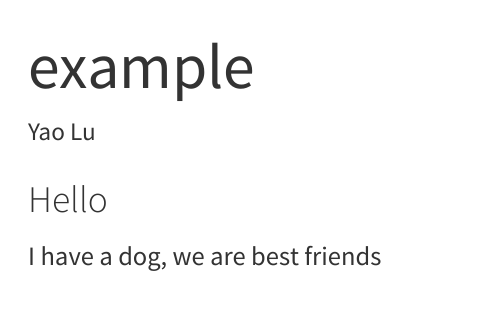
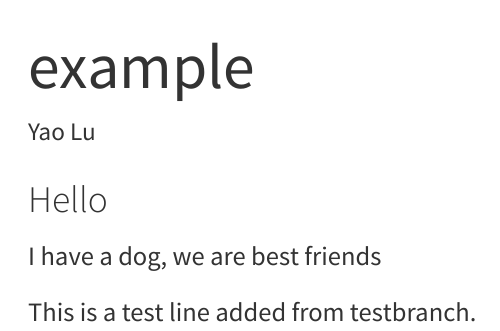
Before and after one commit to yluu0123/ETC5513-assignment-2-Git-Guide, a Quarto document (example.qmd): the page in a window 1100 px wide, from its top. Rendered offline with R 4.5, knitr and Pandoc in place of Quarto, with nearby package versions.

Commit message:
Edit example.qmd in testbranch

```diff
--- a/example.qmd
+++ b/example.qmd
@@ -7,3 +7,5 @@ editor: visual
 
 ### Hello
 I have a dog, we are best friends
+
+This is a test line added from testbranch.
```
